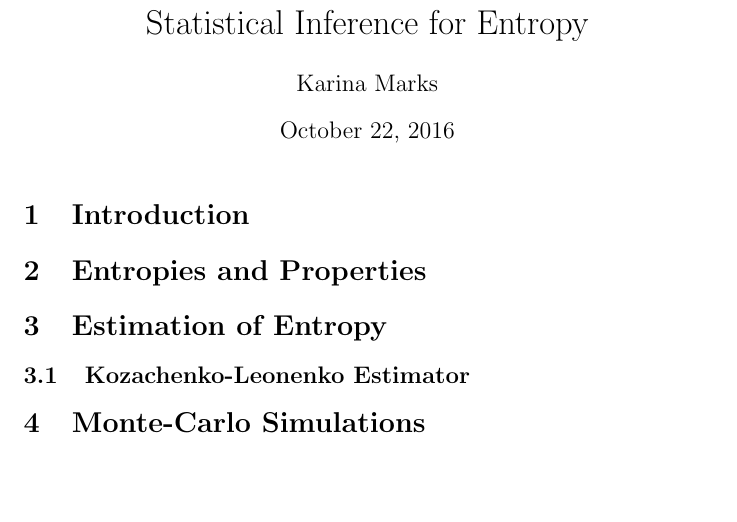
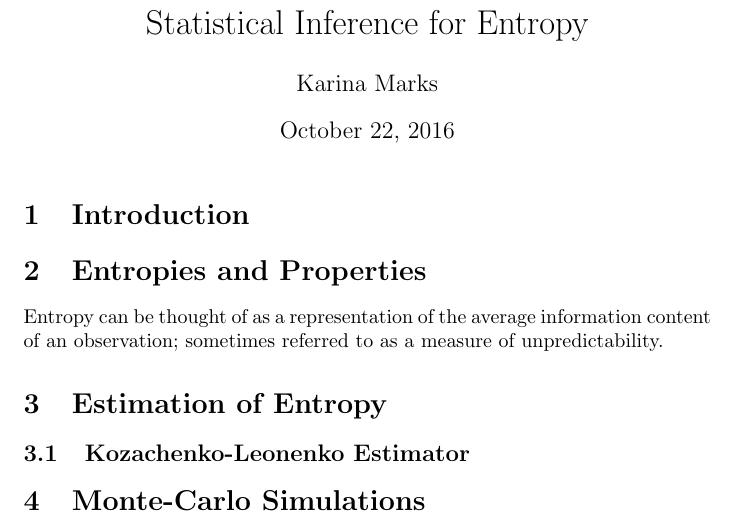
Before and after one commit to KarinaMarks/Entropy-Estimators, a LaTeX document (Project - Statistical Inference for Entropy.tex): part of the page, cut so that both start at the same text, the shorter picture padded with empty space. Compiled offline with pdfLaTeX.

Commit message:
Started writing project up

```diff
--- a/Project - Statistical Inference for Entropy.tex
+++ b/Project - Statistical Inference for Entropy.tex
@@ -14,7 +14,7 @@
 
 
 \section{Entropies and Properties}
-
+Entropy can be thought of as a representation of the average information content of an observation; sometimes referred to as a measure of unpredictability.
 
 \section{Estimation of Entropy}
 
```
Also changed, not shown: Project - Statistical Inference for Entropy.pdf, 1 other file.
